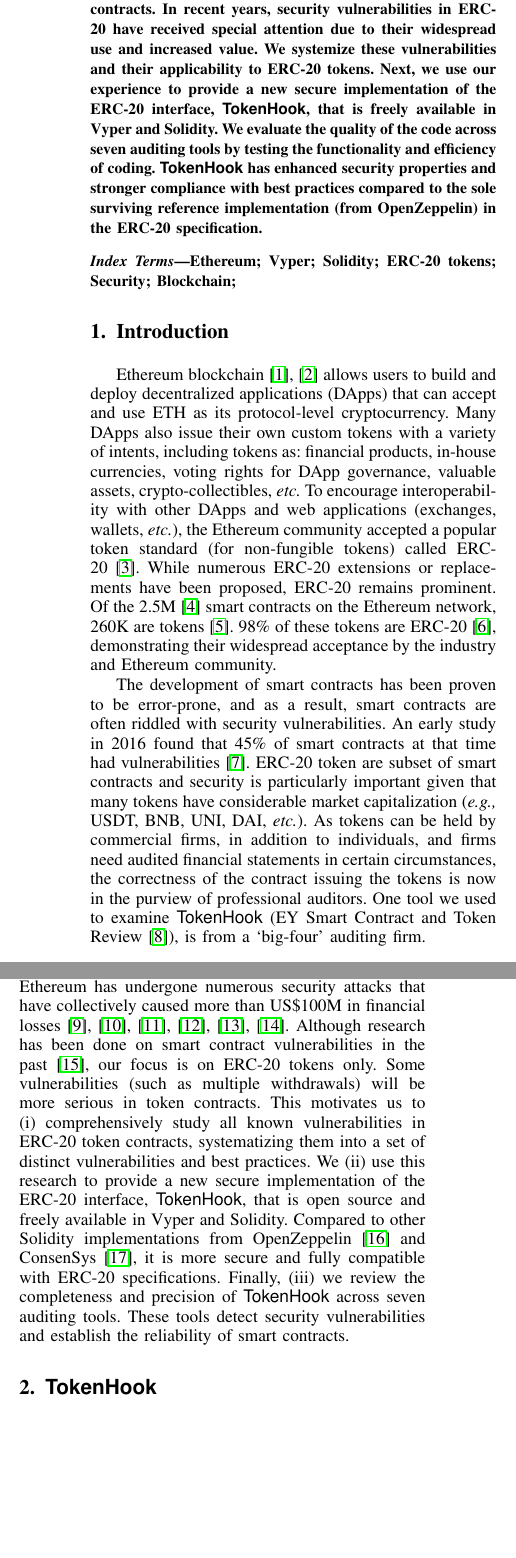
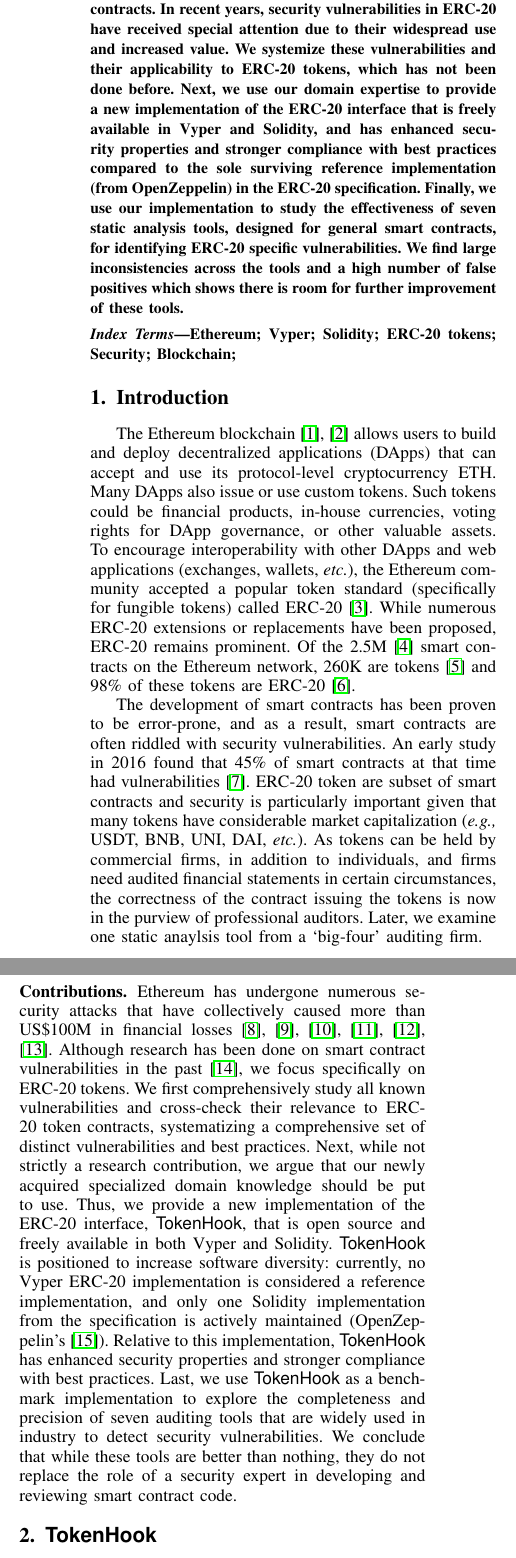
Before and after one commit to MadibaGroup/2021-TokenHook, a LaTeX paper (main.tex, which reads sections/abstract.tex, sections/introduction.tex): two parts of the columns of page 1 of 11 before the commit and two parts of the columns of page 1 of 12 after it, joined at a grey line, cut so that both start at the same text, the shorter picture padded with empty space. Compiled offline with pdfLaTeX; a missing font is replaced by an installed copy or a similar font; a LaTeX package or settings file that is missing is left out.

Commit message:
tweaks to intro and contributions

```diff
--- a/sections/abstract.tex
+++ b/sections/abstract.tex
@@ -1,7 +1,7 @@
 % !TEX root = ../main.tex
 
 \begin{abstract}
-\erc is the most prominent Ethereum standard for fungible tokens. Tokens implementing the \erc interface can interoperate with a large number of already deployed internet-based services and Ethereum-based smart contracts. In recent years, security vulnerabilities in \erc have received special attention due to their widespread use and increased value. We systemize these vulnerabilities and their applicability to \erc tokens. Next, we use our experience to provide a new secure implementation of the \erc interface, \sys, that is freely available in Vyper and Solidity. We evaluate the quality of the code across seven auditing tools by testing the functionality and efficiency of coding. \sys has enhanced security properties and stronger compliance with best practices compared to the sole surviving reference implementation (from OpenZeppelin) in the \erc specification.
+\erc is the most prominent Ethereum standard for fungible tokens. Tokens implementing the \erc interface can interoperate with a large number of already deployed internet-based services and Ethereum-based smart contracts. In recent years, security vulnerabilities in \erc have received special attention due to their widespread use and increased value. We systemize these vulnerabilities and their applicability to \erc tokens, which has not been done before. Next, we use our domain expertise to provide a new implementation of the \erc interface that is freely available in Vyper and Solidity, and has enhanced security properties and stronger compliance with best practices compared to the sole surviving reference implementation (from OpenZeppelin) in the \erc specification. Finally, we use our implementation to study the effectiveness of seven static analysis tools, designed for general smart contracts, for identifying ERC-20 specific vulnerabilities. We find large inconsistencies across the tools and a high number of false positives which shows there is room for further improvement of these tools.
 \end{abstract}
 
 \begin{IEEEkeywords}
--- a/sections/introduction.tex
+++ b/sections/introduction.tex
@@ -1,13 +1,17 @@
 % !TEX root = ../main.tex
 
 \section{Introduction}\label{sect:introduction}
-Ethereum blockchain~\cite{EthGit,EIP150} allows users to build and deploy decentralized applications (DApps) that can accept and use ETH as its protocol-level cryptocurrency. Many DApps also issue their own custom tokens with a variety of intents, including tokens as: financial products, in-house currencies, voting rights for DApp governance, valuable assets, crypto-collectibles, \etc To encourage interoperability with other DApps and web applications (exchanges, wallets, \etc), the Ethereum community accepted a popular token standard (for non-fungible tokens) called \erc~\cite{ERC20Std}. While numerous \erc extensions or replacements have been proposed, \erc remains prominent. Of the 2.5M~\cite{Alethio} smart contracts on the Ethereum network, 260K are tokens~\cite{TokenTracker}. 98\% of these tokens are \erc~\cite{EtherScan}, demonstrating their widespread acceptance by the industry and Ethereum community.
+The Ethereum blockchain~\cite{EthGit,EIP150} allows users to build and deploy decentralized applications (DApps) that can accept and use its protocol-level cryptocurrency ETH. Many DApps also issue or use custom tokens. Such tokens could be financial products, in-house currencies, voting rights for DApp governance, or other valuable assets. To encourage interoperability with other DApps and web applications (exchanges, wallets, \etc), the Ethereum community accepted a popular token standard (specifically for fungible tokens) called \erc~\cite{ERC20Std}. While numerous \erc extensions or replacements have been proposed, \erc remains prominent. Of the 2.5M~\cite{Alethio} smart contracts on the Ethereum network, 260K are tokens~\cite{TokenTracker} and 98\% of these tokens are \erc~\cite{EtherScan}.
 
-The development of smart contracts has been proven to be error-prone, and as a result, smart contracts are often riddled with security vulnerabilities. An early study in 2016 found that 45\% of smart contracts at that time had vulnerabilities~\cite{MakSm}. \erc token are subset of smart contracts and security is particularly important given that many tokens have considerable market capitalization (\eg USDT, BNB, UNI, DAI, \etc). As tokens can be held by commercial firms, in addition to individuals, and firms need audited financial statements in certain circumstances, the correctness of the contract issuing the tokens is now in the purview of professional auditors. One tool we used to examine \sys (EY Smart Contract and Token Review~\cite{EYTool}), is from a `big-four' auditing firm.
+The development of smart contracts has been proven to be error-prone, and as a result, smart contracts are often riddled with security vulnerabilities. An early study in 2016 found that 45\% of smart contracts at that time had vulnerabilities~\cite{MakSm}. \erc token are subset of smart contracts and security is particularly important given that many tokens have considerable market capitalization (\eg USDT, BNB, UNI, DAI, \etc). As tokens can be held by commercial firms, in addition to individuals, and firms need audited financial statements in certain circumstances, the correctness of the contract issuing the tokens is now in the purview of professional auditors. Later, we examine one static anaylsis tool from a `big-four' auditing firm.
 
-%In the ensuing years, the community began to concentrate on security, including the development of security auditing tools (typically using static analysis).
+\subsubsection*{Contributions} Ethereum has undergone numerous security attacks that have collectively caused more than US\$100M in financial losses~\cite{DAO1,PeckShield,PartiyMultiSig,MyEthWallet,ParityFirstHack,ParitySecondHack}. Although research has been done on smart contract vulnerabilities in the past~\cite{EthSecServ}, we focus specifically on \erc tokens. We first comprehensively study all known vulnerabilities and cross-check their relevance to \erc token contracts, systematizing a comprehensive set of distinct vulnerabilities and best practices. Next, while not strictly a research contribution, we argue that our newly acquired specialized domain knowledge should be put to use. Thus, we provide a new implementation of the \erc interface, \sys, that is open source and freely available in both Vyper and Solidity. \sys is positioned to increase software diversity: currently, no Vyper \erc implementation is considered a reference implementation, and only one Solidity implementation from the specification is actively maintained (OpenZeppelin's~\cite{OpenZepplin}). Relative to this implementation, \sys has enhanced security properties and stronger compliance with best practices. Last, we use \sys as a benchmark implementation to explore the completeness and precision of seven auditing tools that are widely used in industry to detect security vulnerabilities. We conclude that while these tools are better than nothing, they do not replace the role of a security expert in developing and reviewing smart contract code.
 
-\paragraph{\textbf{Contributions}} Similar to any new technology, Ethereum has undergone numerous security attacks that have collectively caused more than US\$100M in financial losses~\cite{DAO1,PeckShield,PartiyMultiSig,MyEthWallet,ParityFirstHack,ParitySecondHack}. Although research has been done on smart contract vulnerabilities in the past~\cite{EthSecServ}, our focus is on \erc tokens only. Some vulnerabilities (such as multiple withdrawals) will be more serious in token contracts. This motivates us to (i) comprehensively study all known vulnerabilities in \erc token contracts, systematizing them into a set of distinct vulnerabilities and best practices. We (ii) use this research to provide a new secure implementation of the \erc interface, \sys, that is open source and freely available in Vyper and Solidity. Compared to other Solidity implementations from OpenZeppelin~\cite{OpenZepplin} and ConsenSys~\cite{ConsensysToken}, it is more secure and fully compatible with \erc specifications. Finally, (iii) we review the completeness and precision of \sys across seven auditing tools. These tools detect security vulnerabilities and establish the reliability of smart contracts.
+% JC: List of vulnerabilities and best practices to subject matter expert
+% JC: Vyper and Solidity
+% JC: Audit tools compared to subject matter expert
+% JC: Evaluate each tool -> identifying false positives, positives
+% JC: Tools be improved
 
 %To have a basis for comparison, we repeat the same audit process on the top ten \erc tokens by market capitalization.
 
```
Also changed, not shown: main.tex (+3 -3 lines).
